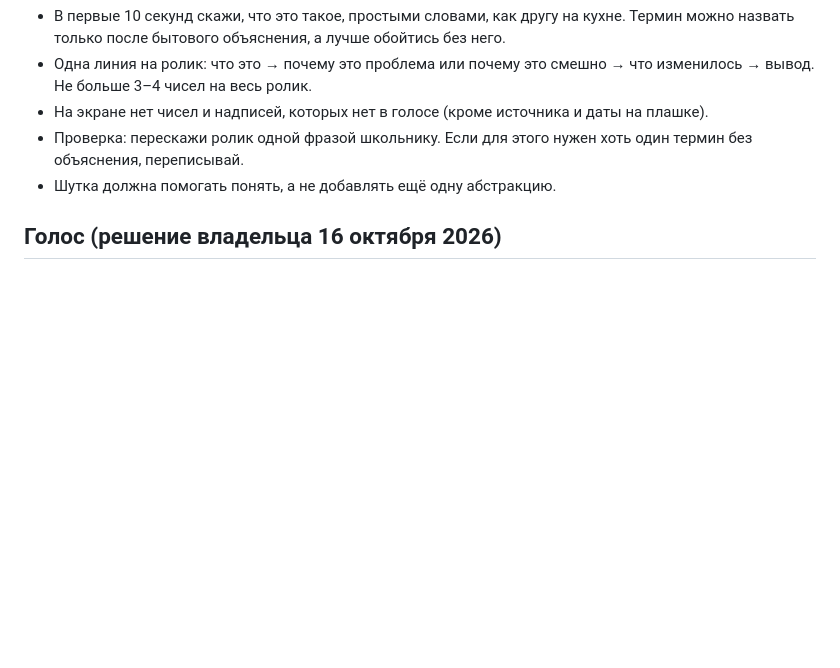
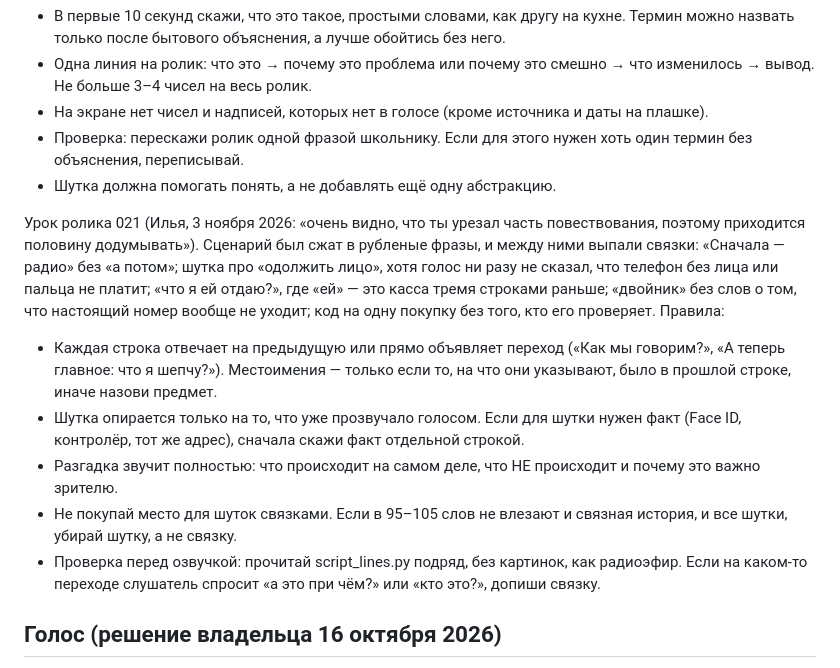
Before and after one commit to Flowis31/nebait-media, a Markdown page: CLAUDE.md, the part around the change. GitHub-like rendering; blank space fills up the shorter version.

Commit message:
CLAUDE.md: урок ролика 021 — связное повествование, без выпавших связок (отзыв Ильи 3.11)
Co-Authored-By: Claude Opus 5.5 <noreply@anthropic.com>
Claude-Session: https://claude.ai/code/session_01NASpLyhvXZmMxTe4CoEMv1

```diff
--- a/CLAUDE.md
+++ b/CLAUDE.md
@@ -105,6 +105,13 @@
 - Проверка: перескажи ролик одной фразой школьнику. Если для этого нужен хоть один термин без объяснения, переписывай.
 - Шутка должна помогать понять, а не добавлять ещё одну абстракцию.
 
+Урок ролика 021 (Илья, 3 ноября 2026: «очень видно, что ты урезал часть повествования, поэтому приходится половину додумывать»). Сценарий был сжат в рубленые фразы, и между ними выпали связки: «Сначала — радио» без «а потом»; шутка про «одолжить лицо», хотя голос ни разу не сказал, что телефон без лица или пальца не платит; «что я ей отдаю?», где «ей» — это касса тремя строками раньше; «двойник» без слов о том, что настоящий номер вообще не уходит; код на одну покупку без того, кто его проверяет. Правила:
+- Каждая строка отвечает на предыдущую или прямо объявляет переход («Как мы говорим?», «А теперь главное: что я шепчу?»). Местоимения — только если то, на что они указывают, было в прошлой строке, иначе назови предмет.
+- Шутка опирается только на то, что уже прозвучало голосом. Если для шутки нужен факт (Face ID, контролёр, тот же адрес), сначала скажи факт отдельной строкой.
+- Разгадка звучит полностью: что происходит на самом деле, что НЕ происходит и почему это важно зрителю.
+- Не покупай место для шуток связками. Если в 95–105 слов не влезают и связная история, и все шутки, убирай шутку, а не связку.
+- Проверка перед озвучкой: прочитай script_lines.py подряд, без картинок, как радиоэфир. Если на каком-то переходе слушатель спросит «а это при чём?» или «кто это?», допиши связку.
+
 ## Голос (решение владельца 16 октября 2026)
 
 Основной голос — ElevenLabs, голос Adam - Dominant, Firm (подписка владельца, настройки в `tools/elevenlabs.json`). Из сессии сборки ElevenLabs недоступен, поэтому озвучку делает GitHub Actions этого репозитория (`.github/workflows/voice.yml`, ключ в секрете `ELEVENLABS_API_KEY`).
```
